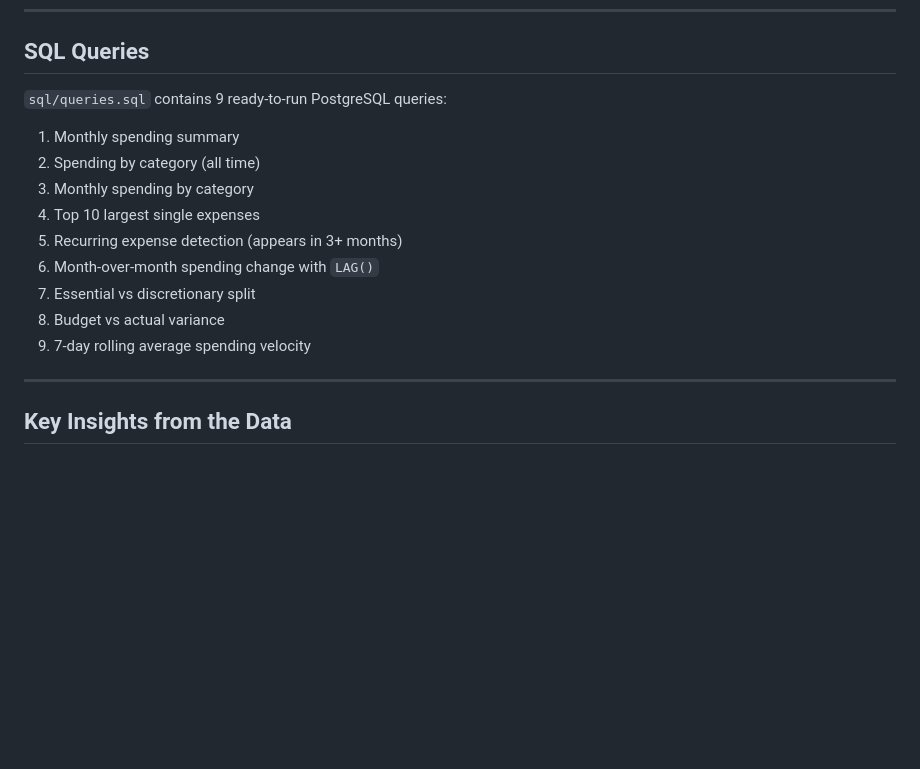
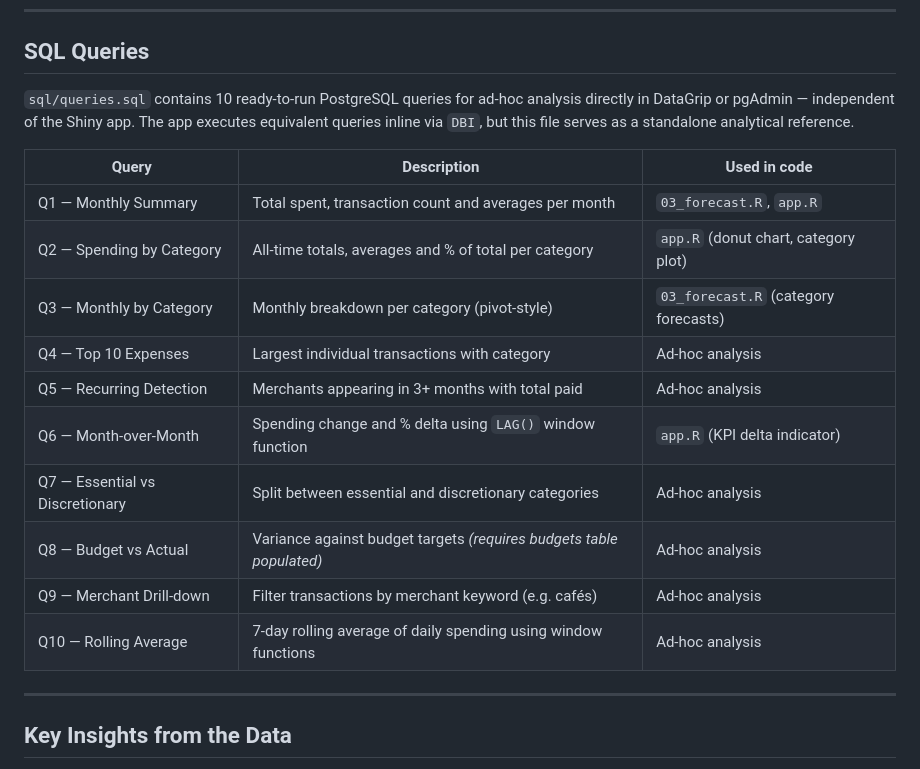
Before and after one commit to joaoopiress/personal-finance-intelligence, a Markdown page: README.md, the part around the change. GitHub-like rendering; blank space fills up the shorter version.

```diff
--- a/README.md
+++ b/README.md
@@ -263,17 +263,20 @@ The `app.R` is a full CRUD application connected live to PostgreSQL:
 
 ## SQL Queries
 
-`sql/queries.sql` contains 9 ready-to-run PostgreSQL queries:
+`sql/queries.sql` contains 10 ready-to-run PostgreSQL queries for ad-hoc analysis directly in DataGrip or pgAdmin — independent of the Shiny app. The app executes equivalent queries inline via `DBI`, but this file serves as a standalone analytical reference.
 
-1. Monthly spending summary
-2. Spending by category (all time)
-3. Monthly spending by category
-4. Top 10 largest single expenses
-5. Recurring expense detection (appears in 3+ months)
-6. Month-over-month spending change with `LAG()`
-7. Essential vs discretionary split
-8. Budget vs actual variance
-9. 7-day rolling average spending velocity
+| Query | Description | Used in code |
+|---|---|---|
+| Q1 — Monthly Summary | Total spent, transaction count and averages per month | `03_forecast.R`, `app.R` |
+| Q2 — Spending by Category | All-time totals, averages and % of total per category | `app.R` (donut chart, category plot) |
+| Q3 — Monthly by Category | Monthly breakdown per category (pivot-style) | `03_forecast.R` (category forecasts) |
+| Q4 — Top 10 Expenses | Largest individual transactions with category | Ad-hoc analysis |
+| Q5 — Recurring Detection | Merchants appearing in 3+ months with total paid | Ad-hoc analysis |
+| Q6 — Month-over-Month | Spending change and % delta using `LAG()` window function | `app.R` (KPI delta indicator) |
+| Q7 — Essential vs Discretionary | Split between essential and discretionary categories | Ad-hoc analysis |
+| Q8 — Budget vs Actual | Variance against budget targets *(requires budgets table populated)* | Ad-hoc analysis |
+| Q9 — Merchant Drill-down | Filter transactions by merchant keyword (e.g. cafés) | Ad-hoc analysis |
+| Q10 — Rolling Average | 7-day rolling average of daily spending using window functions | Ad-hoc analysis |
 
 ---
 
```
